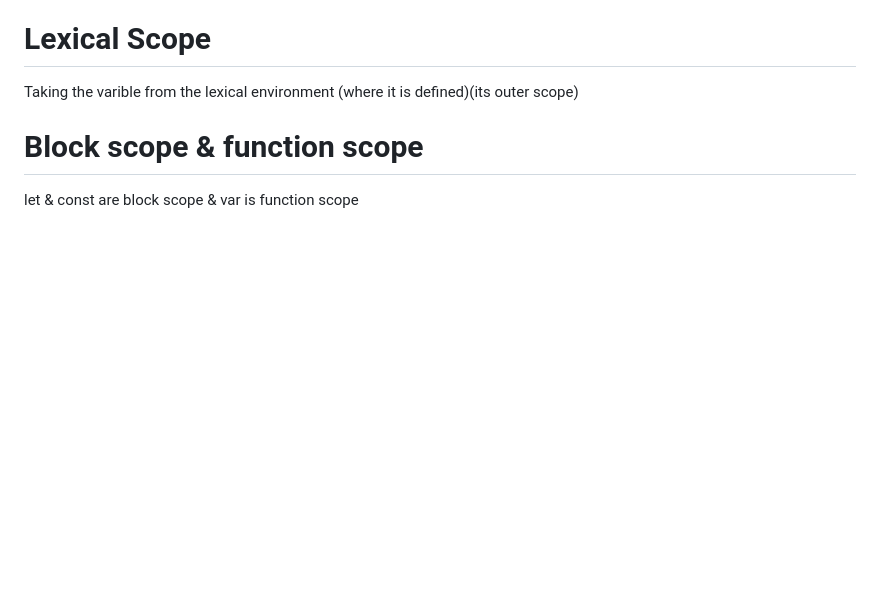
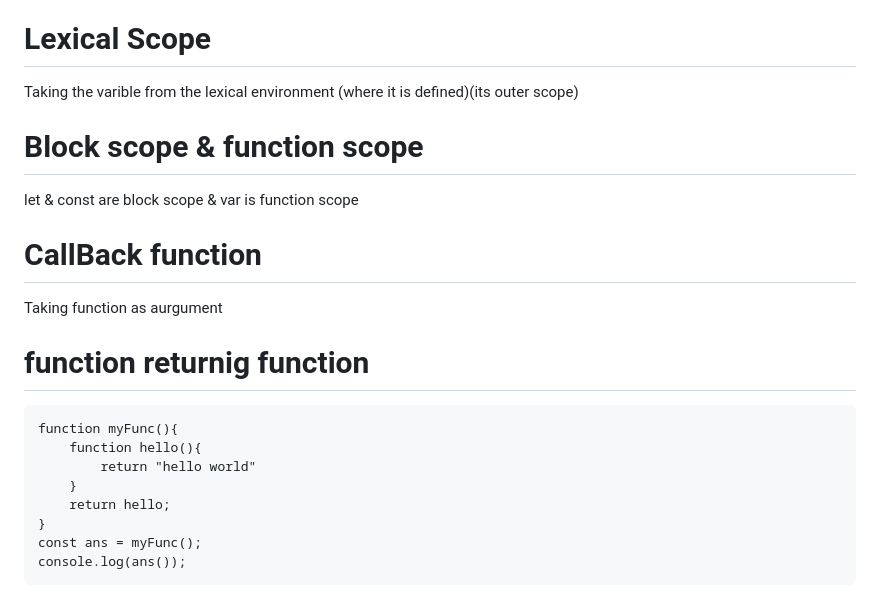
Before and after one commit to iamtango/JS-Notes, a Markdown page: README.md, the part around the change. GitHub-like rendering; blank space fills up the shorter version.

Commit message:
Basics of  JS

```diff
--- a/README.md
+++ b/README.md
@@ -164,3 +164,18 @@ Taking the varible from the lexical environment (where it is defined)(its outer
 # Block scope & function scope
 
 let & const are block scope & var is function scope
+
+# CallBack function
+
+Taking function as aurgument
+
+# function returnig function
+
+    function myFunc(){
+        function hello(){
+            return "hello world"
+        }
+        return hello;
+    }
+    const ans = myFunc();
+    console.log(ans());
```
